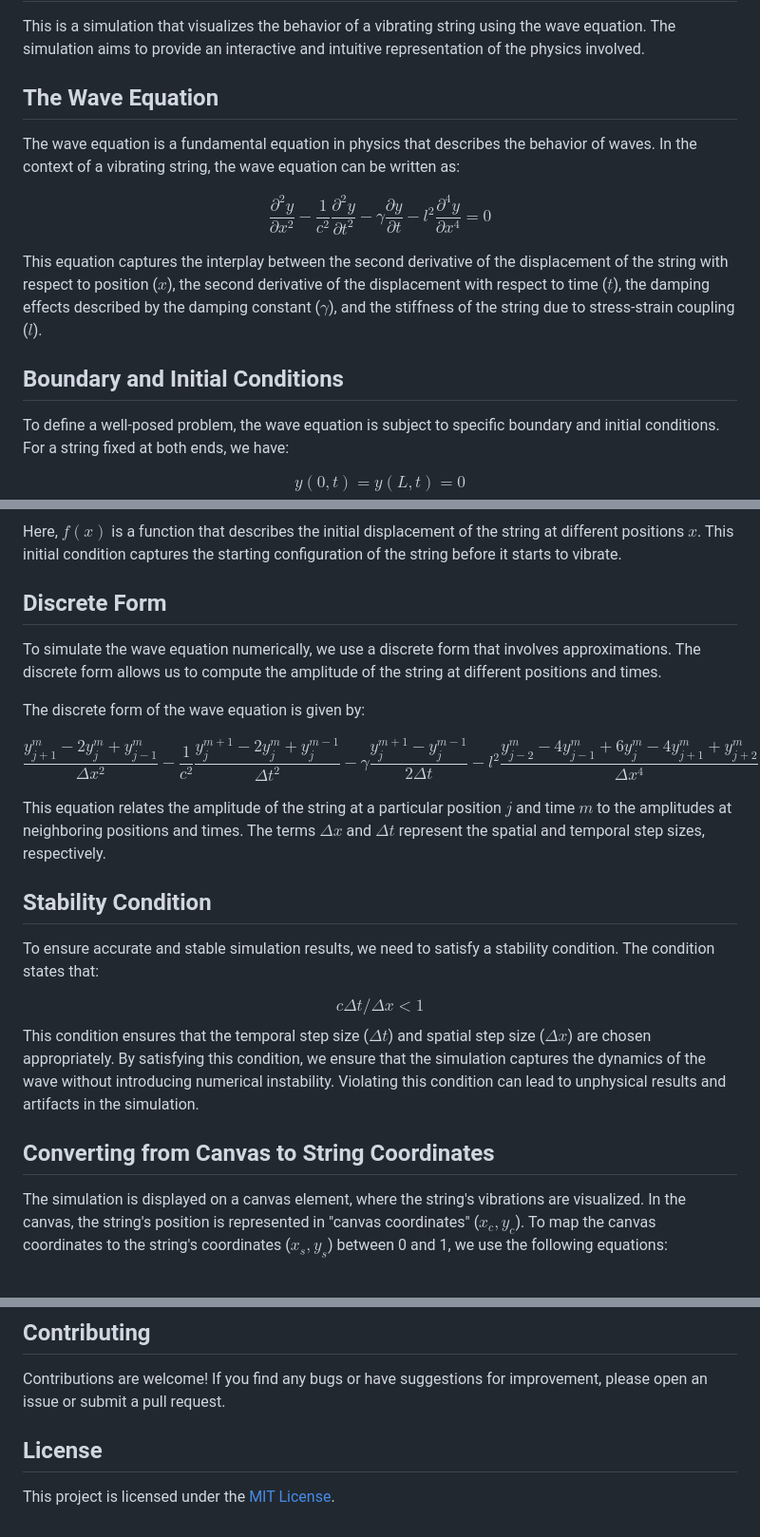
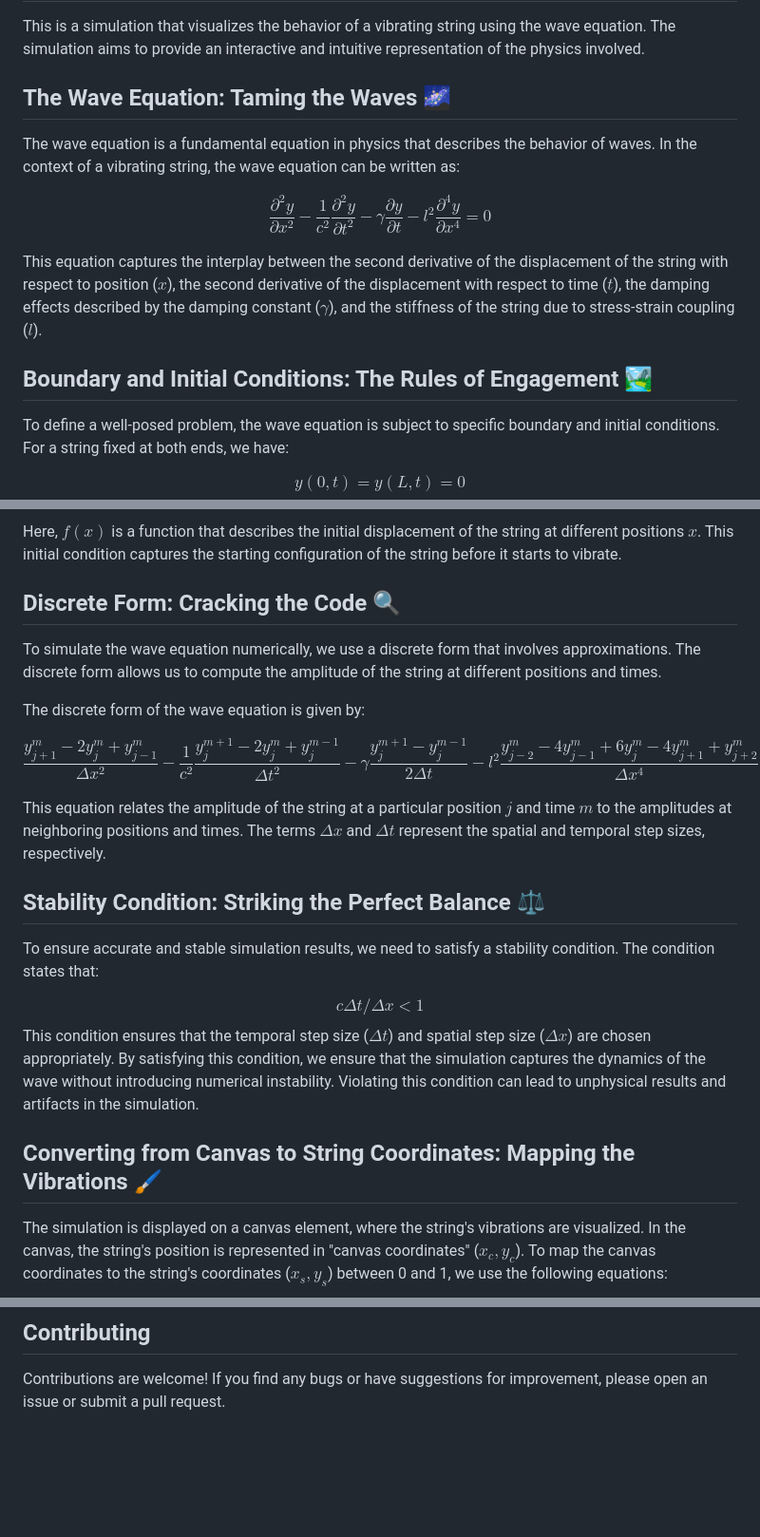
Before and after one commit to SagarPrakashBarad/VibrantStrings.github.io, a Markdown page: README.md, 3 parts joined by grey strips. Shown: that part at 95% size. Rendered like a GitHub page; blank space fills up the shorter version.

Commit message:
Update README.md
added some pazzaz

```diff
--- a/README.md
+++ b/README.md
@@ -1,14 +1,14 @@
 # String Simulation: Epic Waves Unleashed! 🌊🎸
 This is a simulation that visualizes the behavior of a vibrating string using the wave equation. The simulation aims to provide an interactive and intuitive representation of the physics involved.
 
-## The Wave Equation
+## The Wave Equation: Taming the Waves 🌌
 The wave equation is a fundamental equation in physics that describes the behavior of waves. In the context of a vibrating string, the wave equation can be written as:
 
 $$\frac{\partial^2 y}{\partial x^2} - \frac{1}{c^2}\frac{\partial^2 y}{\partial t^2} - \gamma \frac{\partial y}{\partial t} -l^2 \frac{\partial^4 y}{\partial x^4} = 0 $$
 
 This equation captures the interplay between the second derivative of the displacement of the string with respect to position ($x$), the second derivative of the displacement with respect to time ($t$), the damping effects described by the damping constant ($\gamma$), and the stiffness of the string due to stress-strain coupling ($l$).
 
-## Boundary and Initial Conditions
+## Boundary and Initial Conditions: The Rules of Engagement 🏞️
 To define a well-posed problem, the wave equation is subject to specific boundary and initial conditions. For a string fixed at both ends, we have:
 
 $$ y(0, t) = y(L, t) = 0 $$
@@ -21,7 +21,7 @@ $$ y(x, 0) = f(x) $$
 
 Here, $f(x)$ is a function that describes the initial displacement of the string at different positions $x$. This initial condition captures the starting configuration of the string before it starts to vibrate.
 
-## Discrete Form
+## Discrete Form: Cracking the Code 🔍
 To simulate the wave equation numerically, we use a discrete form that involves approximations. The discrete form allows us to compute the amplitude of the string at different positions and times.
 
 The discrete form of the wave equation is given by:
@@ -30,13 +30,13 @@ $$\frac{y_{j+1}^{m} -2y_j^m + y_{j-1}^{m}}{\Delta x^2} - \frac{1}{c^2}\frac{y_j^
 
 This equation relates the amplitude of the string at a particular position $j$ and time $m$ to the amplitudes at neighboring positions and times. The terms $\Delta x$ and $\Delta t$ represent the spatial and temporal step sizes, respectively.
 
-## Stability Condition
+## Stability Condition: Striking the Perfect Balance ⚖️
 To ensure accurate and stable simulation results, we need to satisfy a stability condition. The condition states that:
 
 $$c \Delta t/\Delta x < 1$$
 This condition ensures that the temporal step size ($\Delta t$) and spatial step size ($\Delta x$) are chosen appropriately. By satisfying this condition, we ensure that the simulation captures the dynamics of the wave without introducing numerical instability. Violating this condition can lead to unphysical results and artifacts in the simulation.
 
-## Converting from Canvas to String Coordinates
+## Converting from Canvas to String Coordinates: Mapping the Vibrations 🖌️
 The simulation is displayed on a canvas element, where the string's vibrations are visualized. In the canvas, the string's position is represented in "canvas coordinates" ($x_c, y_c$). To map the canvas coordinates to the string's coordinates ($x_s, y_s$) between 0 and 1, we use the following equations:
 
 $$x_c = C_w \cdot x_s $$
@@ -47,7 +47,3 @@ Here, $C_w$ and $C_h$ represent the width and height of the canvas in pixels, re
 ## Contributing
 
 Contributions are welcome! If you find any bugs or have suggestions for improvement, please open an issue or submit a pull request.
-
-## License
-
-This project is licensed under the [MIT License](LICENSE).
```
